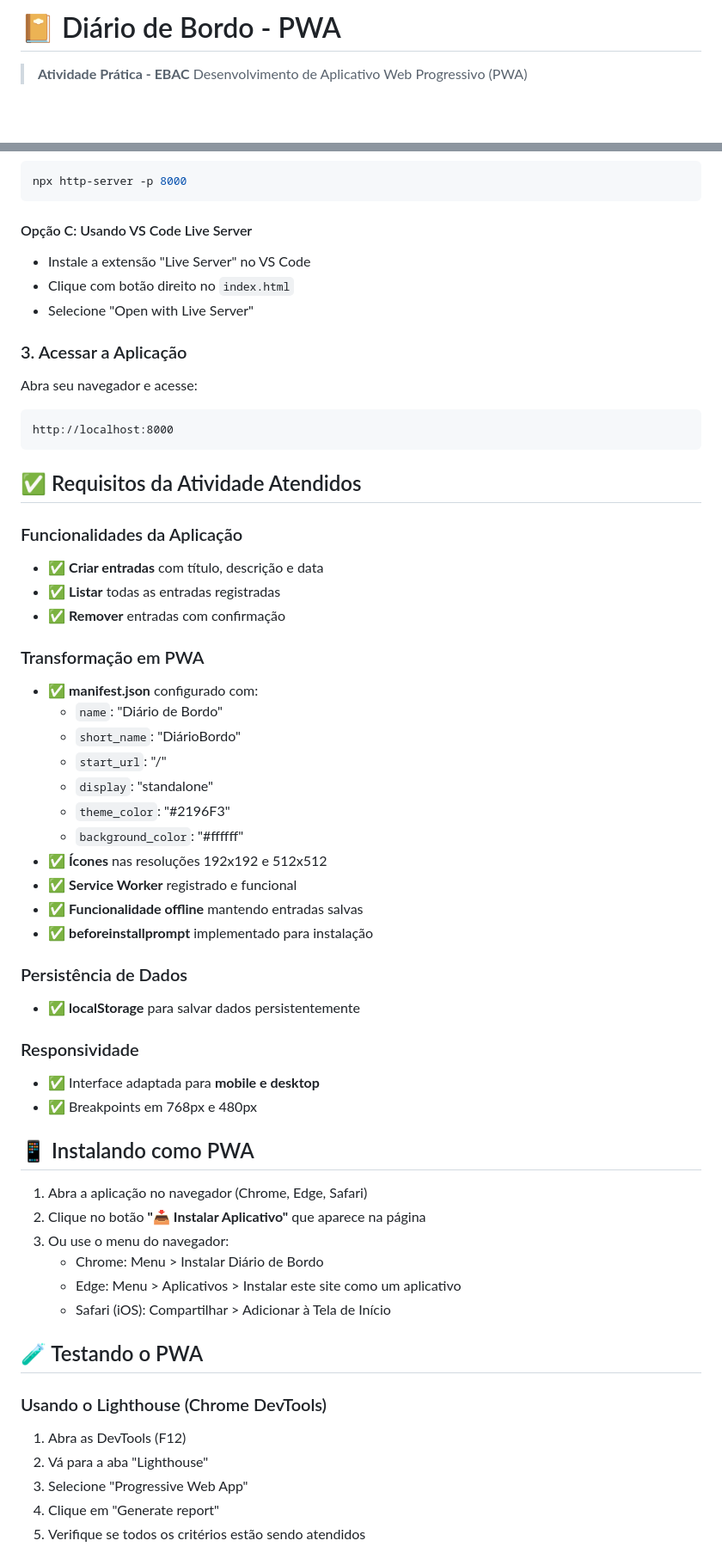
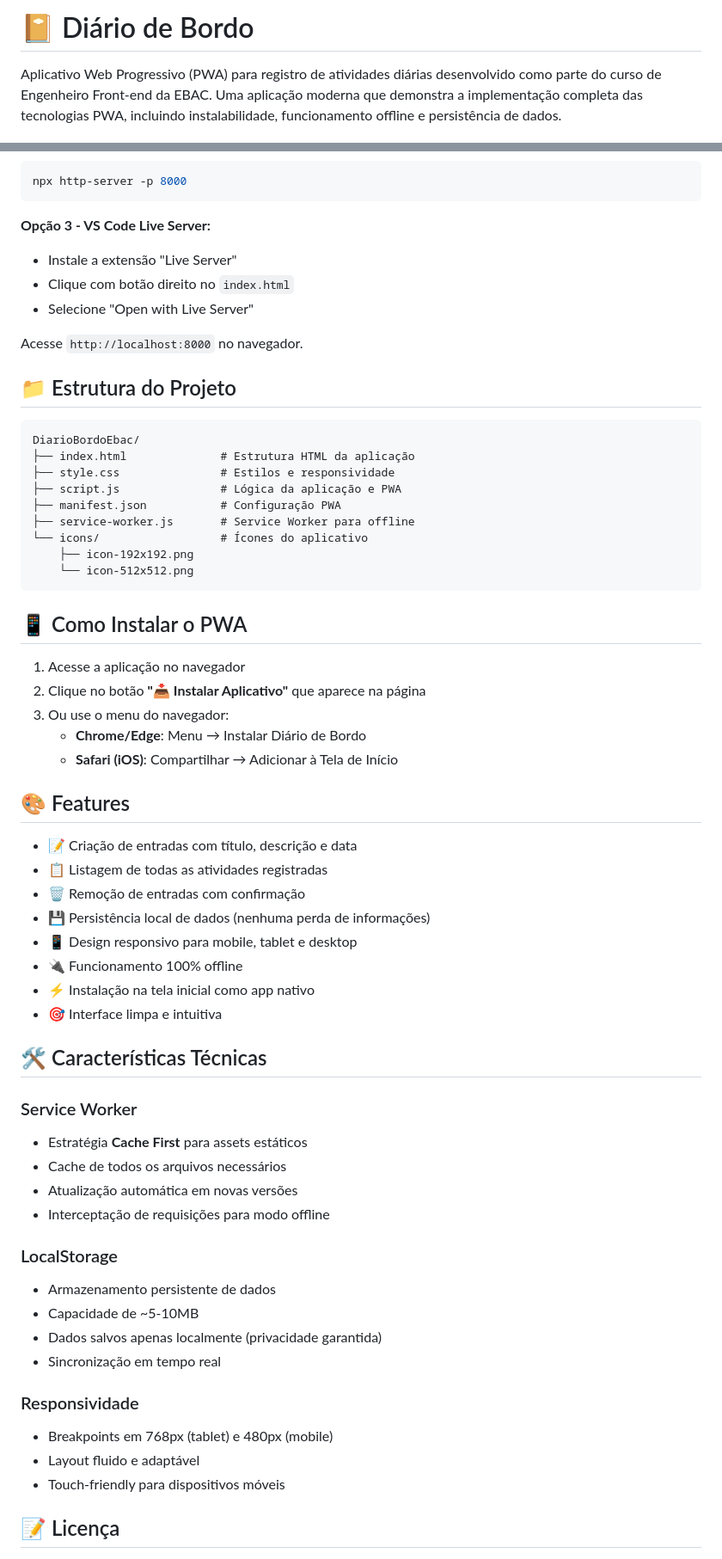
Before and after one commit to natanaelbalbo/DiarioBordoEbac, a Markdown page: README.md, 2 parts joined by grey strips. Shown at 86% size. Drawn GitHub-style; blank space fills up the shorter version.

````diff
--- a/README.md
+++ b/README.md
@@ -1,5 +1,4 @@
-# 📔 Diário de Bordo - PWA
+# 📔 Diário de Bordo
 
-> **Atividade Prática - EBAC**
-> Desenvolvimento de Aplicativo Web Progressivo (PWA)
+Aplicativo Web Progressivo (PWA) para registro de atividades diárias desenvolvido como parte do curso de Engenheiro Front-end da EBAC. Uma aplicação moderna que demonstra a implementação completa das tecnologias PWA, incluindo instalabilidade, funcionamento offline e persistência de dados.
 
@@ -87,60 +67,64 @@ python -m SimpleHTTPServer 8000
 npx http-server -p 8000
 ```
 
-#### Opção C: Usando VS Code Live Server
-- Instale a extensão "Live Server" no VS Code
+**Opção 3 - VS Code Live Server:**
+- Instale a extensão "Live Server"
 - Clique com botão direito no `index.html`
 - Selecione "Open with Live Server"
 
-### 3. Acessar a Aplicação
-Abra seu navegador e acesse:
+Acesse `http://localhost:8000` no navegador.
+
+## 📁 Estrutura do Projeto
+
 ```
-http://localhost:8000
+DiarioBordoEbac/
+├── index.html              # Estrutura HTML da aplicação
+├── style.css               # Estilos e responsividade
+├── script.js               # Lógica da aplicação e PWA
+├── manifest.json           # Configuração PWA
+├── service-worker.js       # Service Worker para offline
+└── icons/                  # Ícones do aplicativo
+    ├── icon-192x192.png
+    └── icon-512x512.png
 ```
 
-## ✅ Requisitos da Atividade Atendidos
+## 📱 Como Instalar o PWA
 
-### Funcionalidades da Aplicação
-- ✅ **Criar entradas** com título, descrição e data
-- ✅ **Listar** todas as entradas registradas
-- ✅ **Remover** entradas com confirmação
+1. Acesse a aplicação no navegador
+2. Clique no botão **"📥 Instalar Aplicativo"** que aparece na página
+3. Ou use o menu do navegador:
+   - **Chrome/Edge**: Menu → Instalar Diário de Bordo
+   - **Safari (iOS)**: Compartilhar → Adicionar à Tela de Início
 
-### Transformação em PWA
-- ✅ **manifest.json** configurado com:
-  - `name`: "Diário de Bordo"
-  - `short_name`: "DiárioBordo"
-  - `start_url`: "/"
-  - `display`: "standalone"
-  - `theme_color`: "#2196F3"
-  - `background_color`: "#ffffff"
-- ✅ **Ícones** nas resoluções 192x192 e 512x512
-- ✅ **Service Worker** registrado e funcional
-- ✅ **Funcionalidade offline** mantendo entradas salvas
-- ✅ **beforeinstallprompt** implementado para instalação
+## 🎨 Features
 
-### Persistência de Dados
-- ✅ **localStorage** para salvar dados persistentemente
+- 📝 Criação de entradas com título, descrição e data
+- 📋 Listagem de todas as atividades registradas
+- 🗑️ Remoção de entradas com confirmação
+- 💾 Persistência local de dados (nenhuma perda de informações)
+- 📱 Design responsivo para mobile, tablet e desktop
+- 🔌 Funcionamento 100% offline
+- ⚡ Instalação na tela inicial como app nativo
+- 🎯 Interface limpa e intuitiva
+
+## 🛠️ Características Técnicas
+
+### Service Worker
+- Estratégia **Cache First** para assets estáticos
+- Cache de todos os arquivos necessários
+- Atualização automática em novas versões
+- Interceptação de requisições para modo offline
+
+### LocalStorage
+- Armazenamento persistente de dados
+- Capacidade de ~5-10MB
+- Dados salvos apenas localmente (privacidade garantida)
+- Sincronização em tempo real
 
 ### Responsividade
-- ✅ Interface adaptada para **mobile e desktop**
-- ✅ Breakpoints em 768px e 480px
+- Breakpoints em 768px (tablet) e 480px (mobile)
+- Layout fluido e adaptável
+- Touch-friendly para dispositivos móveis
 
-## 📱 Instalando como PWA
+## 📝 Licença
 
-1. Abra a aplicação no navegador (Chrome, Edge, Safari)
-2. Clique no botão **"📥 Instalar Aplicativo"** que aparece na página
-3. Ou use o menu do navegador:
-   - Chrome: Menu > Instalar Diário de Bordo
-   - Edge: Menu > Aplicativos > Instalar este site como um aplicativo
-   - Safari (iOS): Compartilhar > Adicionar à Tela de Início
-
-## 🧪 Testando o PWA
-
-### Usando o Lighthouse (Chrome DevTools)
-
-1. Abra as DevTools (F12)
-2. Vá para a aba "Lighthouse"
-3. Selecione "Progressive Web App"
-4. Clique em "Generate report"
-5. Verifique se todos os critérios estão sendo atendidos
-
````
Also changed, not shown: other parts of README.md (+40 -133 lines).
